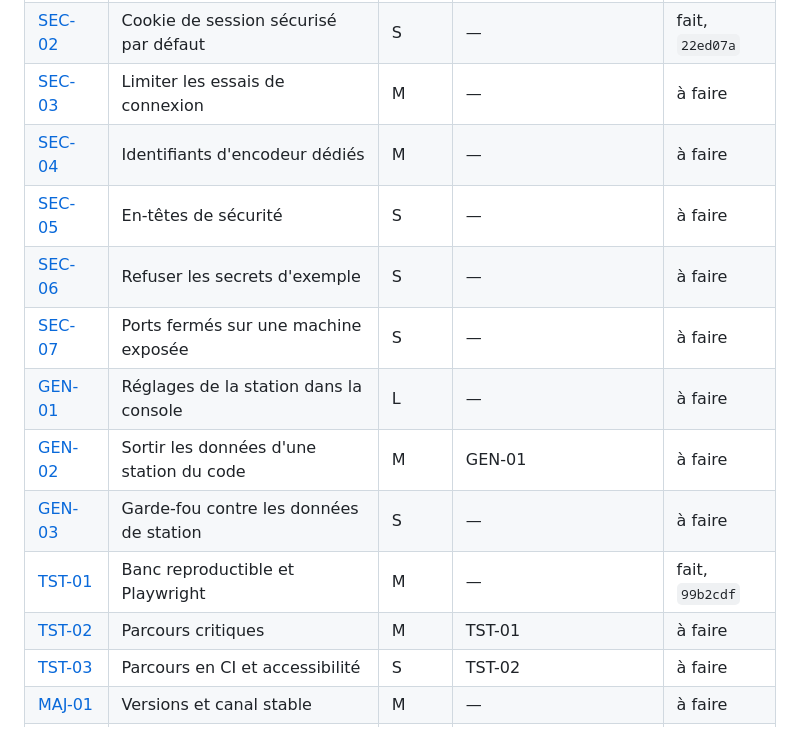
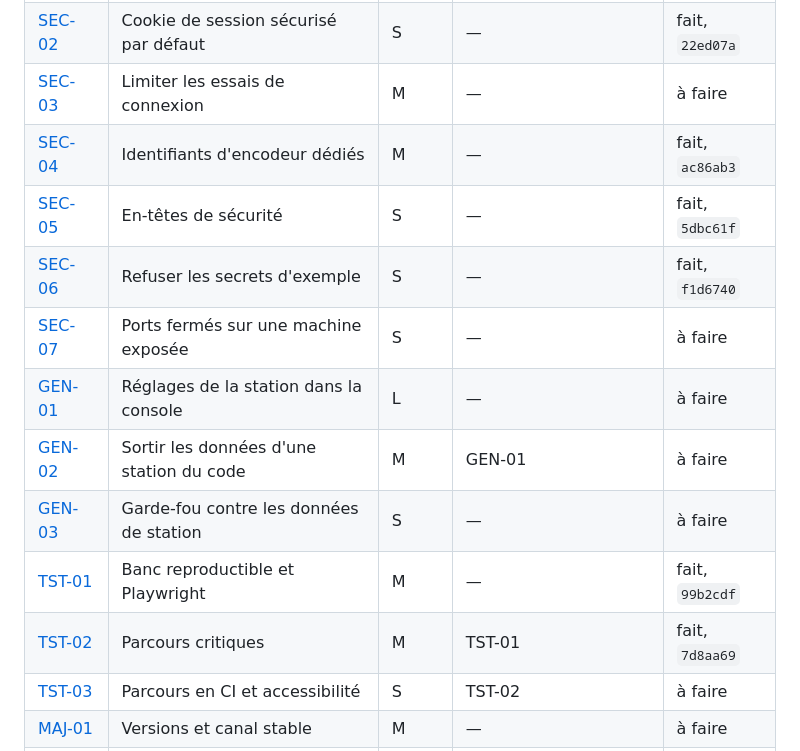
Before and after one commit to lazbutton/button, a Markdown page: docs/feuille-de-route/P1-mise-en-prod.md, the part around the change. GitHub-like rendering.

Commit message:
Docs : SEC-04, SEC-05, SEC-06 et TST-02 passent à « fait »
Les quatre fiches du deuxième lot sont fusionnées (PR 20, 21, 24 et
22). Comme le veut la feuille de route, le tableau donne pour chacune
le commit qui la porte. Leurs branches fiche/* sont supprimées à part :
tant qu'elles existaient, une fiche passait pour « en cours ».

Co-Authored-By: Claude Opus 5.5 <noreply@anthropic.com>

```diff
--- a/docs/feuille-de-route/P1-mise-en-prod.md
+++ b/docs/feuille-de-route/P1-mise-en-prod.md
@@ -11,15 +11,15 @@ Le format des fiches, les tailles et la façon de prendre une fiche sont dans le
 | [SEC-01](#sec-01--protéger-le-catalogue) | Protéger le catalogue | S | — | fait, `ed13ff2` |
 | [SEC-02](#sec-02--cookie-de-session-sécurisé-par-défaut) | Cookie de session sécurisé par défaut | S | — | fait, `22ed07a` |
 | [SEC-03](#sec-03--limiter-les-essais-de-connexion) | Limiter les essais de connexion | M | — | à faire |
-| [SEC-04](#sec-04--identifiants-dencodeur-dédiés) | Identifiants d'encodeur dédiés | M | — | à faire |
-| [SEC-05](#sec-05--en-têtes-de-sécurité) | En-têtes de sécurité | S | — | à faire |
-| [SEC-06](#sec-06--refuser-les-secrets-dexemple) | Refuser les secrets d'exemple | S | — | à faire |
+| [SEC-04](#sec-04--identifiants-dencodeur-dédiés) | Identifiants d'encodeur dédiés | M | — | fait, `ac86ab3` |
+| [SEC-05](#sec-05--en-têtes-de-sécurité) | En-têtes de sécurité | S | — | fait, `5dbc61f` |
+| [SEC-06](#sec-06--refuser-les-secrets-dexemple) | Refuser les secrets d'exemple | S | — | fait, `f1d6740` |
 | [SEC-07](#sec-07--ports-fermés-sur-une-machine-exposée) | Ports fermés sur une machine exposée | S | — | à faire |
 | [GEN-01](#gen-01--réglages-de-la-station-dans-la-console) | Réglages de la station dans la console | L | — | à faire |
 | [GEN-02](#gen-02--sortir-les-données-dune-station-du-code) | Sortir les données d'une station du code | M | GEN-01 | à faire |
 | [GEN-03](#gen-03--garde-fou-contre-les-données-de-station) | Garde-fou contre les données de station | S | — | à faire |
 | [TST-01](#tst-01--banc-reproductible-et-playwright) | Banc reproductible et Playwright | M | — | fait, `99b2cdf` |
-| [TST-02](#tst-02--parcours-critiques) | Parcours critiques | M | TST-01 | à faire |
+| [TST-02](#tst-02--parcours-critiques) | Parcours critiques | M | TST-01 | fait, `7d8aa69` |
 | [TST-03](#tst-03--parcours-en-ci-et-accessibilité) | Parcours en CI et accessibilité | S | TST-02 | à faire |
 | [MAJ-01](#maj-01--versions-et-canal-stable) | Versions et canal stable | M | — | à faire |
 | [MAJ-02](#maj-02--copie-de-la-base-avant-chaque-migration) | Copie de la base avant chaque migration | S | — | fait, `26f0fcc` |
```
